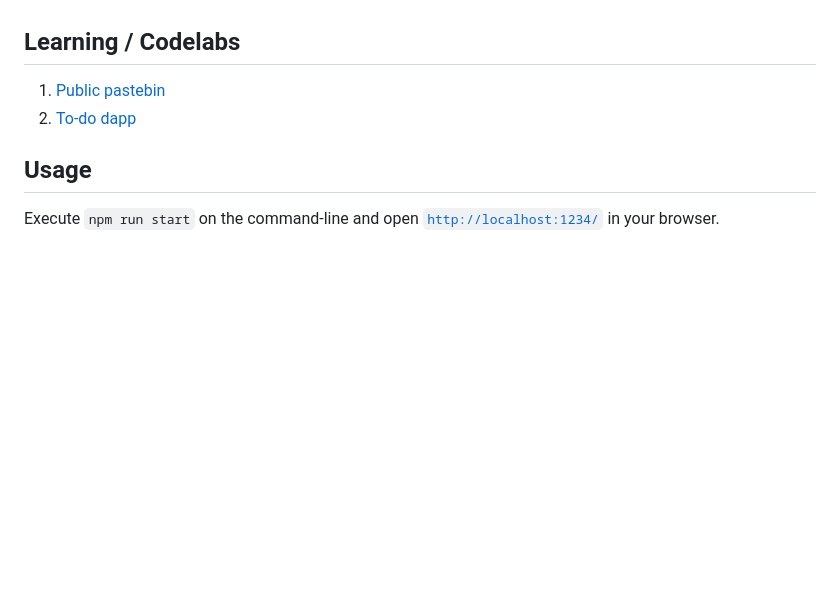
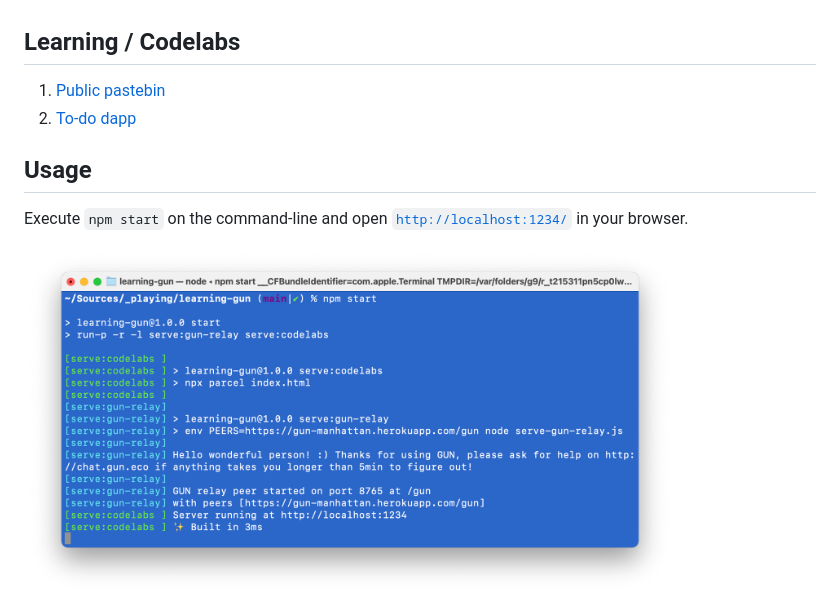
Before and after one commit to olange/learning-gun, a Markdown page: README.md, the part around the change printed below. Drawn GitHub-style; pictures changed too: assets/images/0-npm-start.png (added); blank space fills up the shorter version.

```diff
--- a/README.md
+++ b/README.md
@@ -9,4 +9,6 @@ Learning to use the [GUN](https://gun.eco) database and ecosystem – articles,
 
 ## Usage
 
-Execute `npm run start` on the command-line and open [`http://localhost:1234/`](http://localhost:1234/) in your browser.
+Execute `npm start` on the command-line and open [`http://localhost:1234/`](http://localhost:1234/) in your browser.
+
+<img src="assets/images/0-npm-start.png" height="350">
```
Also changed, not shown: other parts of README.md (+2 -2 lines), codelabs/1-pastebin/README.md (+5 -1 lines), codelabs/2-todo-dapp/README.md (+6 -1 lines), assets/images/1-public-pastebin.png (added), assets/images/2-todo-dapp-sign-in.png (added), assets/images/2-todo-dapp-signed-in.png (added).
